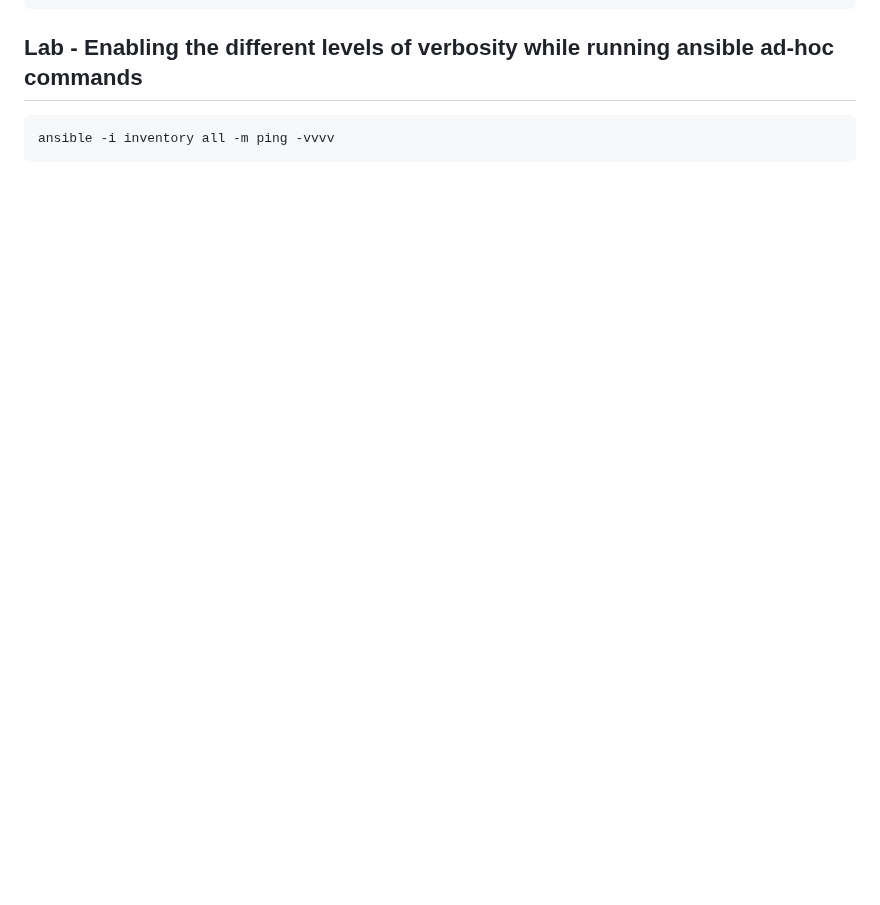
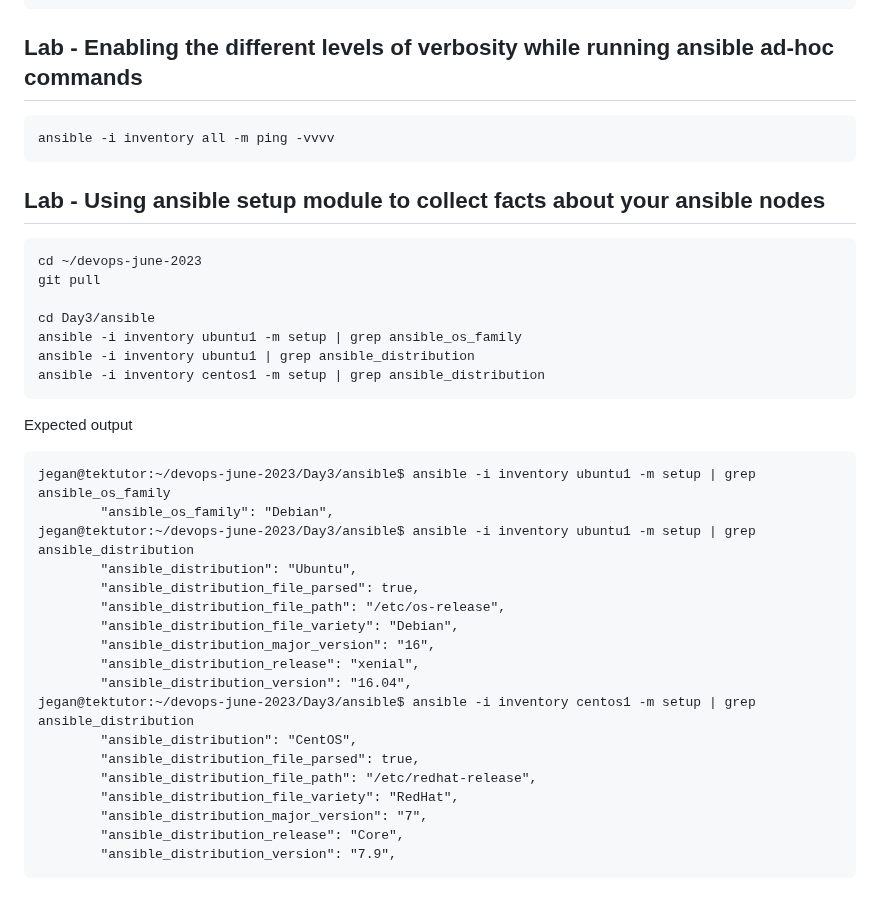
Before and after one commit to Renuavhi/devops-june-2023, a Markdown page: Day3/README.md, the part around the change. Rendered like a GitHub page; blank space fills up the shorter version.

````diff
--- a/Day3/README.md
+++ b/Day3/README.md
@@ -890,3 +890,36 @@ centos1 | SUCCESS => {
 ```
 ansible -i inventory all -m ping -vvvv
 ```
+
+## Lab - Using ansible setup module to collect facts about your ansible nodes
+```
+cd ~/devops-june-2023
+git pull
+
+cd Day3/ansible
+ansible -i inventory ubuntu1 -m setup | grep ansible_os_family
+ansible -i inventory ubuntu1 | grep ansible_distribution
+ansible -i inventory centos1 -m setup | grep ansible_distribution
+```
+
+Expected output
+<pre>
+jegan@tektutor:~/devops-june-2023/Day3/ansible$ ansible -i inventory ubuntu1 -m setup | grep ansible_os_family
+        "ansible_os_family": "Debian",
+jegan@tektutor:~/devops-june-2023/Day3/ansible$ ansible -i inventory ubuntu1 -m setup | grep ansible_distribution
+        "ansible_distribution": "Ubuntu",
+        "ansible_distribution_file_parsed": true,
+        "ansible_distribution_file_path": "/etc/os-release",
+        "ansible_distribution_file_variety": "Debian",
+        "ansible_distribution_major_version": "16",
+        "ansible_distribution_release": "xenial",
+        "ansible_distribution_version": "16.04",
+jegan@tektutor:~/devops-june-2023/Day3/ansible$ ansible -i inventory centos1 -m setup | grep ansible_distribution
+        "ansible_distribution": "CentOS",
+        "ansible_distribution_file_parsed": true,
+        "ansible_distribution_file_path": "/etc/redhat-release",
+        "ansible_distribution_file_variety": "RedHat",
+        "ansible_distribution_major_version": "7",
+        "ansible_distribution_release": "Core",
+        "ansible_distribution_version": "7.9",
+</pre>
````
